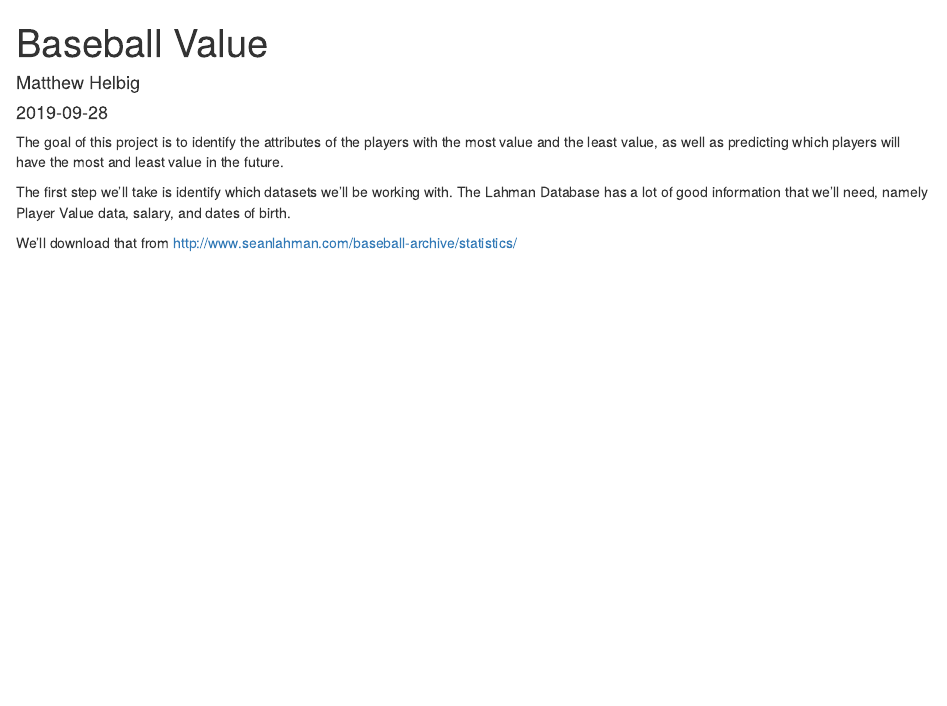
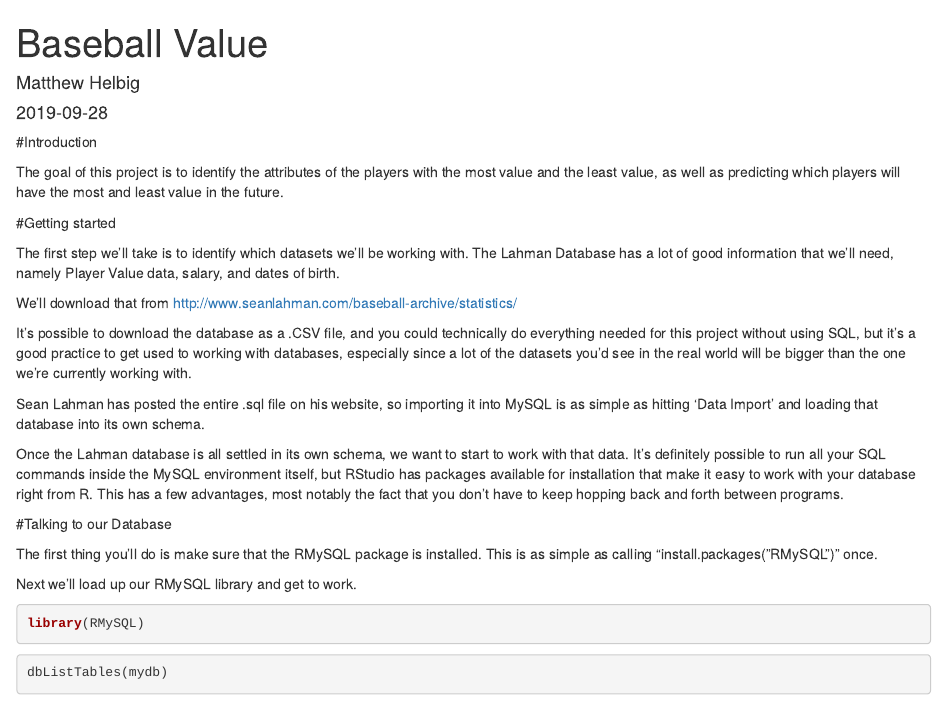
Before and after one commit to matthewhelbig/baseballValue, an R Markdown document (baseballValue.Rmd): the page in a window 1100 px wide, from its top. Rendered offline with R 4.5, knitr and Pandoc, with nearby package versions; some code elsewhere in the file could not run offline.

Commit message:
Adding some headers and getting started talking to our database.

````diff
--- a/baseballValue.Rmd
+++ b/baseballValue.Rmd
@@ -5,9 +5,27 @@ date: "2019-09-28"
 output: html_document
 ---
 
+#Introduction
+
 The goal of this project is to identify the attributes of the players with the most value and the least value,
 as well as predicting which players will have the most and least value in the future.
 
-The first step we'll take is identify which datasets we'll be working with. The Lahman Database has a lot of good information that we'll need, namely Player Value data, salary, and dates of birth.
+#Getting started
+
+The first step we'll take is to identify which datasets we'll be working with. The Lahman Database has a lot of good information that we'll need, namely Player Value data, salary, and dates of birth.
 
 We'll download that from <http://www.seanlahman.com/baseball-archive/statistics/>
+
+It's possible to download the database as a .CSV file, and you could technically do everything needed for this project without using SQL, but it's a good practice to get used to working with databases, especially since a lot of the datasets you'd see in the real world will be bigger than the one we're currently working with.
+
+Sean Lahman has posted the entire .sql file on his website, so importing it into MySQL is as simple as hitting 'Data Import' and loading that database into its own schema.
+
+Once the Lahman database is all settled in its own schema, we want to start to work with that data. It's definitely possible to run all your SQL commands inside the MySQL environment itself, but RStudio has packages available for installation that make it easy to work with your database right from R. This has a few advantages, most notably the fact that you don't have to keep hopping back and forth between programs.
+
+#Talking to our Database
+
+The first thing you'll do is make sure that the RMySQL package is installed. This is as simple as calling "install.packages("RMySQL")" once.
+
+Next we'll load up our RMySQL library and get to work.
+```{r}
+library(RMySQL)
@@ -13,0 +39,2 @@ We'll download that from <http://www.seanlahman.com/baseball-archive/statistics/
+dbListTables(mydb)
+```
````
Also changed, not shown: baseballValue.Rmd (7 more changed lines).
